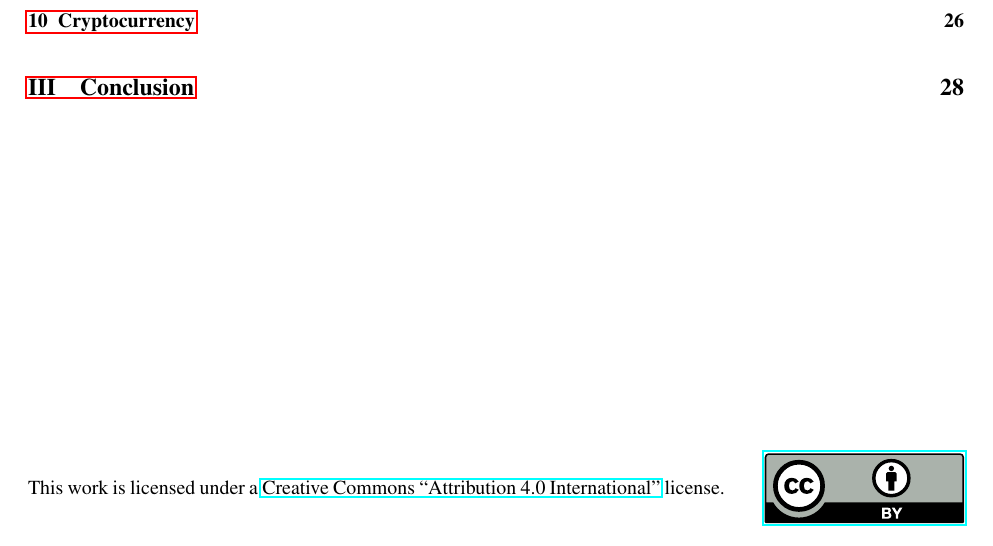
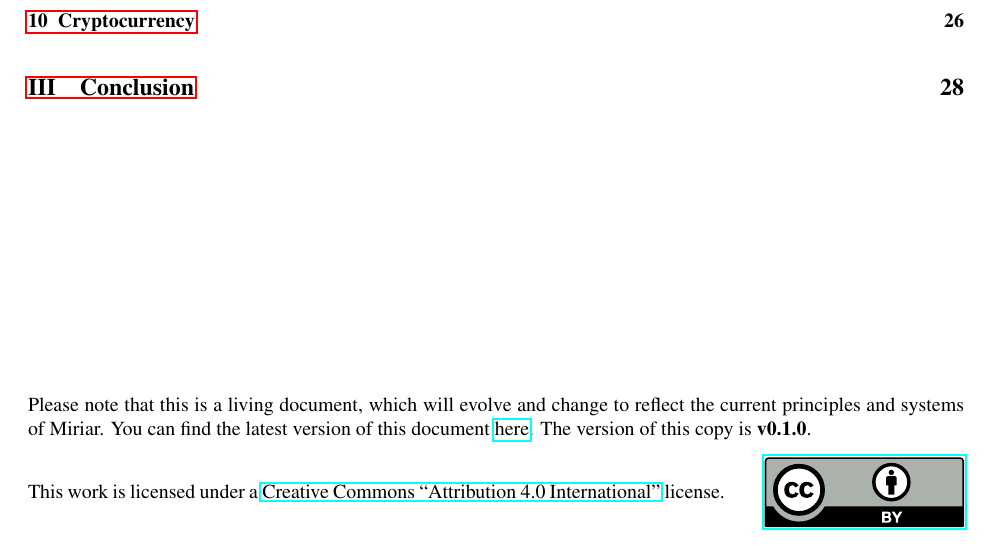
Before and after one commit to TheQuantorium/miriar, a LaTeX document (specification/specification.tex): part of page 2 of 30, cut so that both start at the same text. Compiled offline with pdfLaTeX.

Commit message:
chore: added note on versioning and stability to spec

```diff
--- a/specification/specification.tex
+++ b/specification/specification.tex
@@ -44,6 +44,7 @@
 \maketitle
 \tableofcontents
 \vspace*{\fill}
+\noindent Please note that this is a living document, which will evolve and change to reflect the current principles and systems of Miriar. You can find the latest version of this document \href{https://github.com/TheQuantorium/miriar/releases}{here}. The version of this copy is \textbf{v0.1.0}.
 \doclicenseThis
 
 
```
